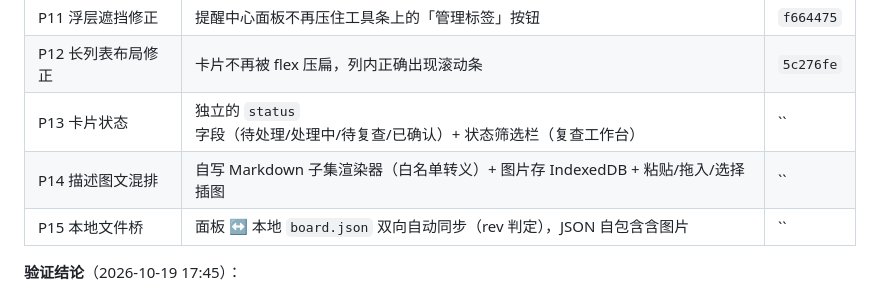
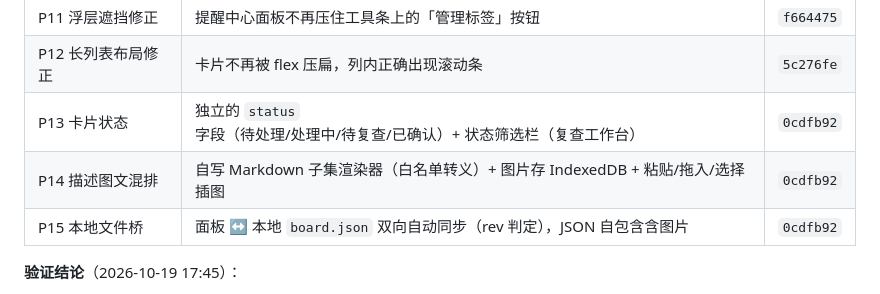
Before and after one commit to yutuer/aurora-board, a Markdown page: README.md, the part around the change. Drawn GitHub-style.

Commit message:
docs: 修正台账 P13–P15 的提交号占位

```diff
--- a/README.md
+++ b/README.md
@@ -36,9 +36,9 @@
 | P10 台账自检 | `verify.ps1` 自动化核对台账与代码一致性 | `4c1ca5c` |
 | P11 浮层遮挡修正 | 提醒中心面板不再压住工具条上的「管理标签」按钮 | `f664475` |
 | P12 长列表布局修正 | 卡片不再被 flex 压扁，列内正确出现滚动条 | `5c276fe` |
-| P13 卡片状态 | 独立的 `status` 字段（待处理/处理中/待复查/已确认）+ 状态筛选栏（复查工作台） | `` |
-| P14 描述图文混排 | 自写 Markdown 子集渲染器（白名单转义）+ 图片存 IndexedDB + 粘贴/拖入/选择插图 | `` |
-| P15 本地文件桥 | 面板 ↔ 本地 `board.json` 双向自动同步（rev 判定），JSON 自包含含图片 | `` |
+| P13 卡片状态 | 独立的 `status` 字段（待处理/处理中/待复查/已确认）+ 状态筛选栏（复查工作台） | `0cdfb92` |
+| P14 描述图文混排 | 自写 Markdown 子集渲染器（白名单转义）+ 图片存 IndexedDB + 粘贴/拖入/选择插图 | `0cdfb92` |
+| P15 本地文件桥 | 面板 ↔ 本地 `board.json` 双向自动同步（rev 判定），JSON 自包含含图片 | `0cdfb92` |
 
 **验证结论**（2026-10-19 17:45）：
 - `has_pages: true`，`https://yutuer.github.io/aurora-board/` 返回 **200**
```
